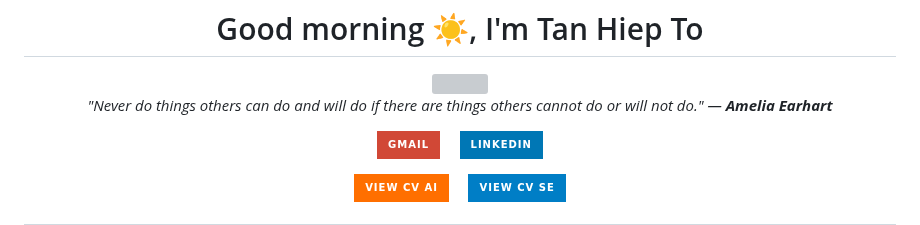
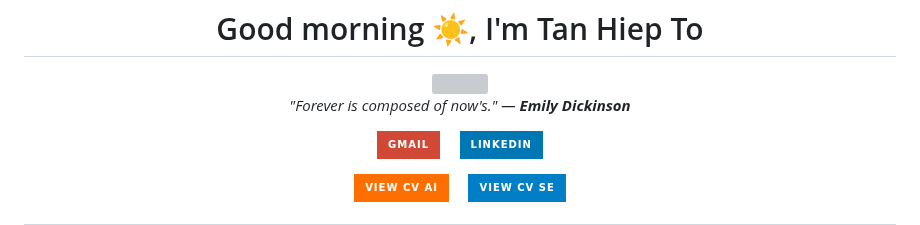
Before and after one commit to TanHiep-To/TanHiep-To, a Markdown page: README.md, the part around the change. Drawn GitHub-style; badges without logos; grey boxes are pictures that could not be loaded.

Commit message:
docs: auto-update profile & quote 🚀

```diff
--- a/README.md
+++ b/README.md
@@ -8,7 +8,7 @@
   </a>
 
   <p>
-    <i>"Never do things others can do and will do if there are things others cannot do or will not do." — <b>Amelia Earhart</b></i>
+    <i>"Forever is composed of now's." — <b>Emily Dickinson</b></i>
   </p>
 
   <p>
```
